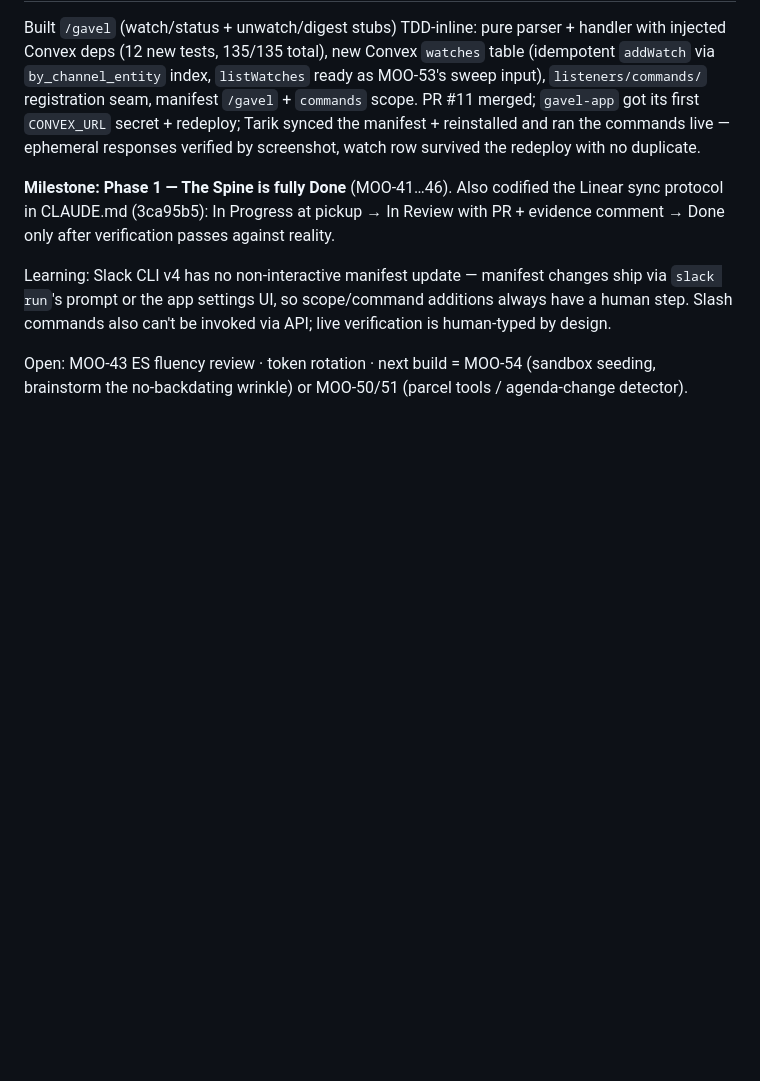
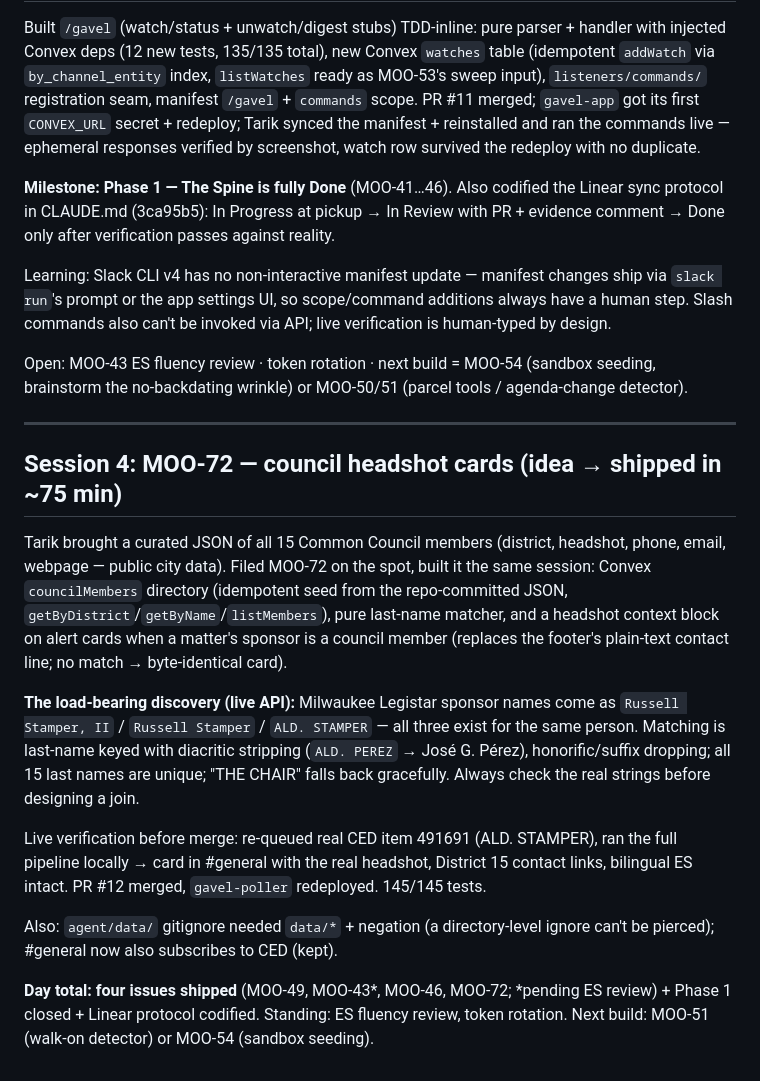
Before and after one commit to tmoody1973/gavel-slack-agent, a Markdown page: journal/2026-06-09.md, the part around the change. Drawn GitHub-style; blank space fills up the shorter version.

Commit message:
docs: journal session 4 — MOO-72 council headshot cards shipped

```diff
--- a/journal/2026-06-09.md
+++ b/journal/2026-06-09.md
@@ -143,3 +143,31 @@ human-typed by design.
 
 Open: MOO-43 ES fluency review · token rotation · next build = MOO-54 (sandbox seeding,
 brainstorm the no-backdating wrinkle) or MOO-50/51 (parcel tools / agenda-change detector).
+
+---
+
+## Session 4: MOO-72 — council headshot cards (idea → shipped in ~75 min)
+
+Tarik brought a curated JSON of all 15 Common Council members (district, headshot,
+phone, email, webpage — public city data). Filed MOO-72 on the spot, built it the same
+session: Convex `councilMembers` directory (idempotent seed from the repo-committed
+JSON, `getByDistrict`/`getByName`/`listMembers`), pure last-name matcher, and a
+headshot context block on alert cards when a matter's sponsor is a council member
+(replaces the footer's plain-text contact line; no match → byte-identical card).
+
+**The load-bearing discovery (live API):** Milwaukee Legistar sponsor names come as
+`Russell Stamper, II` / `Russell Stamper` / `ALD. STAMPER` — all three exist for the
+same person. Matching is last-name keyed with diacritic stripping (`ALD. PEREZ` →
+José G. Pérez), honorific/suffix dropping; all 15 last names are unique; "THE CHAIR"
+falls back gracefully. Always check the real strings before designing a join.
+
+Live verification before merge: re-queued real CED item 491691 (ALD. STAMPER), ran the
+full pipeline locally → card in #general with the real headshot, District 15 contact
+links, bilingual ES intact. PR #12 merged, `gavel-poller` redeployed. 145/145 tests.
+
+Also: `agent/data/` gitignore needed `data/*` + negation (a directory-level ignore
+can't be pierced); #general now also subscribes to CED (kept).
+
+**Day total: four issues shipped** (MOO-49, MOO-43*, MOO-46, MOO-72; *pending ES
+review) + Phase 1 closed + Linear protocol codified. Standing: ES fluency review,
+token rotation. Next build: MOO-51 (walk-on detector) or MOO-54 (sandbox seeding).
```
